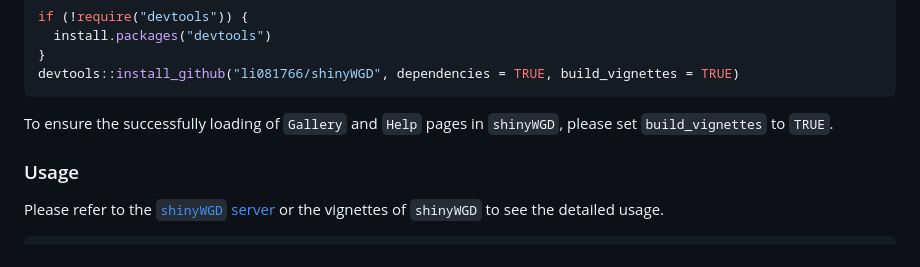
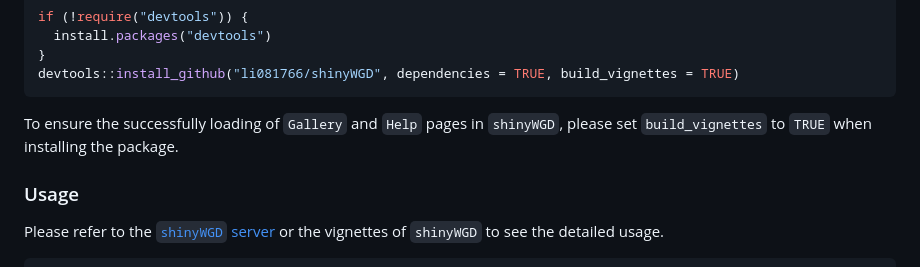
Before and after one commit to li081766/shinyWGD, a Markdown page: README.md, the part around the change. Rendered like a GitHub page.

````diff
--- a/README.md
+++ b/README.md
@@ -31,7 +31,7 @@ if (!require("devtools")) {
 devtools::install_github("li081766/shinyWGD", dependencies = TRUE, build_vignettes = TRUE)
 ```
 
-To ensure the successfully loading of `Gallery` and `Help` pages in `shinyWGD`, please set `build_vignettes` to `TRUE`.
+To ensure the successfully loading of `Gallery` and `Help` pages in `shinyWGD`, please set `build_vignettes` to `TRUE` when installing the package.
 
 ### Usage
 
````
